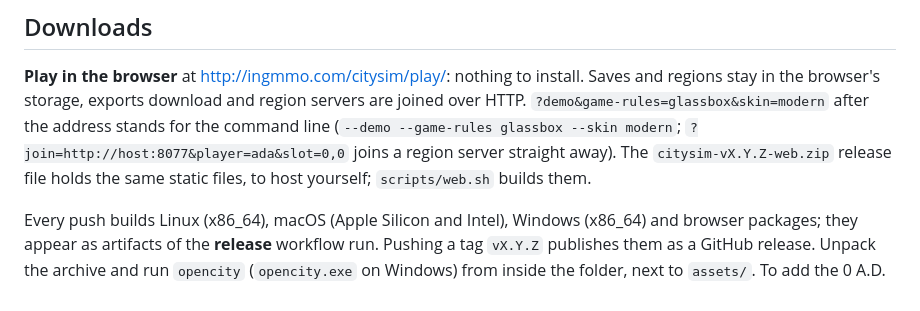
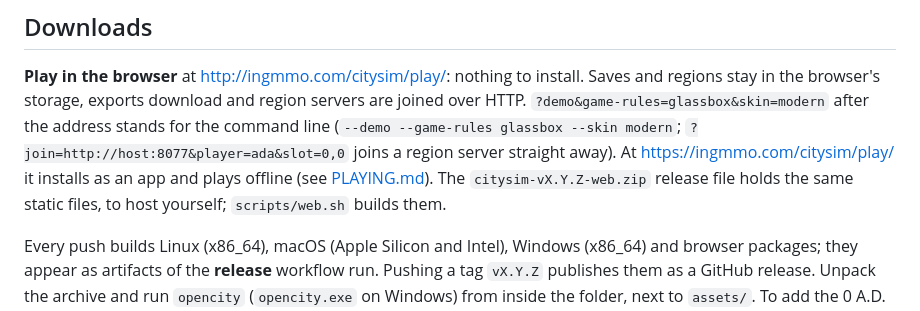
Before and after one commit to sirmmo/citysim, a Markdown page: README.md, the part around the change. GitHub-like rendering.

```diff
--- a/README.md
+++ b/README.md
@@ -38,7 +38,9 @@ install. Saves and regions stay in the browser's storage, exports download
 and region servers are joined over HTTP. `?demo&game-rules=glassbox&skin=modern`
 after the address stands for the command line (`--demo --game-rules glassbox
 --skin modern`; `?join=http://host:8077&player=ada&slot=0,0` joins a region
-server straight away). The `citysim-vX.Y.Z-web.zip` release file holds the
+server straight away). At <https://ingmmo.com/citysim/play/> it installs as an
+app and plays offline (see [PLAYING.md](docs/PLAYING.md#installing-it-as-an-app)).
+The `citysim-vX.Y.Z-web.zip` release file holds the
 same static files, to host yourself; `scripts/web.sh` builds them.
 
 Every push builds Linux (x86_64), macOS (Apple Silicon and Intel),
```
Also changed, not shown: CHANGELOG.md (+8 -0 lines), docs/PLAYING.md (+28 -0 lines), web/icon-192.png (added), web/icon-512.png (added), web/icon-maskable-512.png (added), 12 other files.
